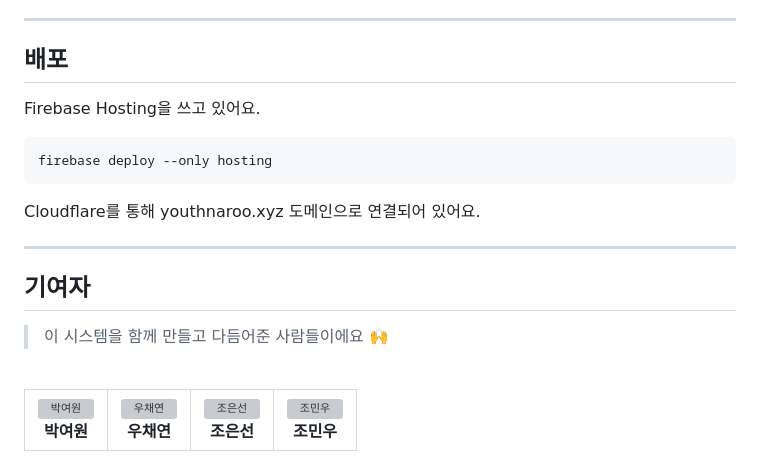
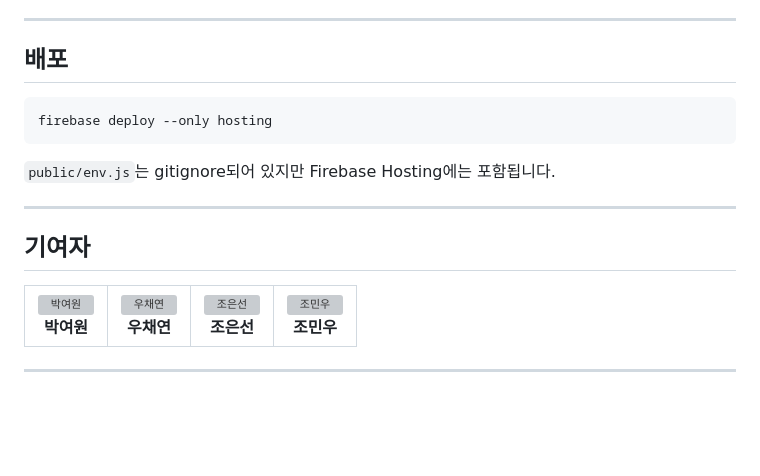
Before and after one commit to YOUTHNAROO/Open_Schedule, a Markdown page: README.md, the part around one of its changes. GitHub-like rendering; blank space fills up the shorter version; grey boxes are pictures that could not be loaded.

````diff
--- a/README.md
+++ b/README.md
@@ -54,21 +83,15 @@ photos/                     기여자 사진 폴더
 
 ## 배포
 
-Firebase Hosting을 쓰고 있어요.
-
 ```bash
 firebase deploy --only hosting
 ```
 
-Cloudflare를 통해 youthnaroo.xyz 도메인으로 연결되어 있어요.
+`public/env.js`는 gitignore되어 있지만 Firebase Hosting에는 포함됩니다.
 
 ---
 
 ## 기여자
-
-> 이 시스템을 함께 만들고 다듬어준 사람들이에요 🙌
-
-<br>
 
 <table>
   <tr>
````
Also changed, not shown: other parts of README.md (+62 -35 lines).
